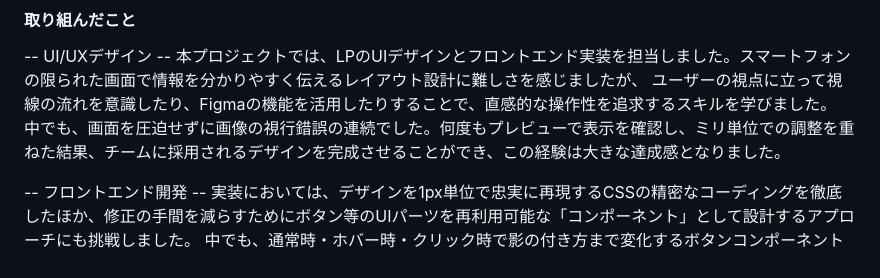
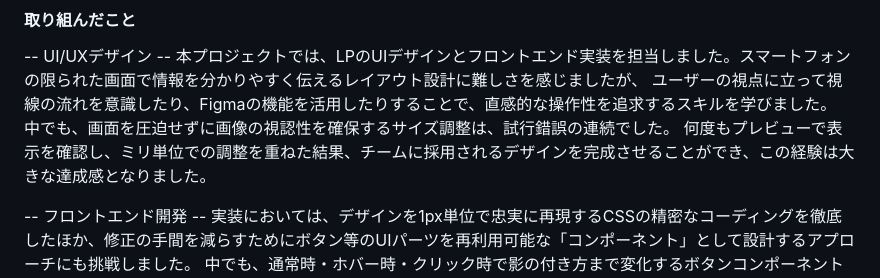
Before and after one commit to anthea-inc/miina-kai-training, a Markdown page: skillsheet/skillsheet.md, the part around the change. GitHub-like rendering.

Commit message:
要件定義プラットフォームの-- UI/UXデザイン --日本語訂正

```diff
--- a/skillsheet/skillsheet.md
+++ b/skillsheet/skillsheet.md
@@ -95,7 +95,8 @@ UI/UXデザイン: Figmaを用いたスマートフォン版LPのUI/UXデザイ
 -- UI/UXデザイン --
 本プロジェクトでは、LPのUIデザインとフロントエンド実装を担当しました。スマートフォンの限られた画面で情報を分かりやすく伝えるレイアウト設計に難しさを感じましたが、
 ユーザーの視点に立って視線の流れを意識したり、Figmaの機能を活用したりすることで、直感的な操作性を追求するスキルを学びました。
-中でも、画面を圧迫せずに画像の視行錯誤の連続でした。何度もプレビューで表示を確認し、ミリ単位での調整を重ねた結果、チームに採用されるデザインを完成させることができ、この経験は大きな達成感となりました。
+中でも、画面を圧迫せずに画像の視認性を確保するサイズ調整は、試行錯誤の連続でした。
+何度もプレビューで表示を確認し、ミリ単位での調整を重ねた結果、チームに採用されるデザインを完成させることができ、この経験は大きな達成感となりました。
 
 
 -- フロントエンド開発 --
```
